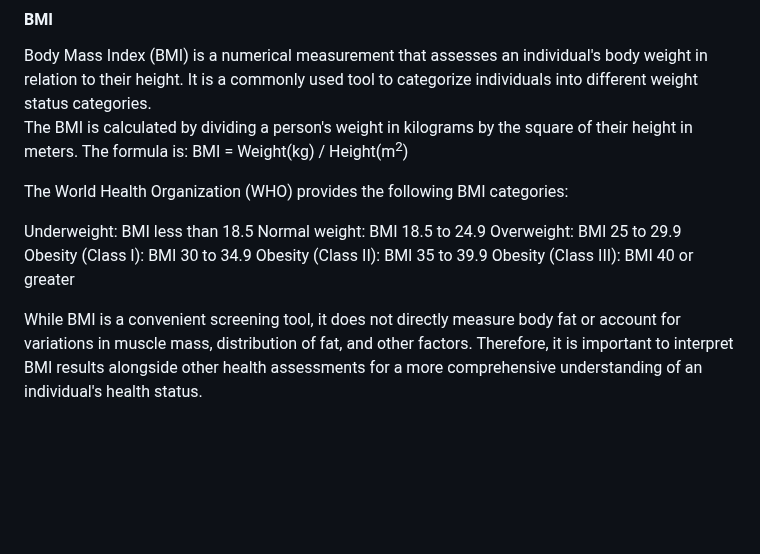
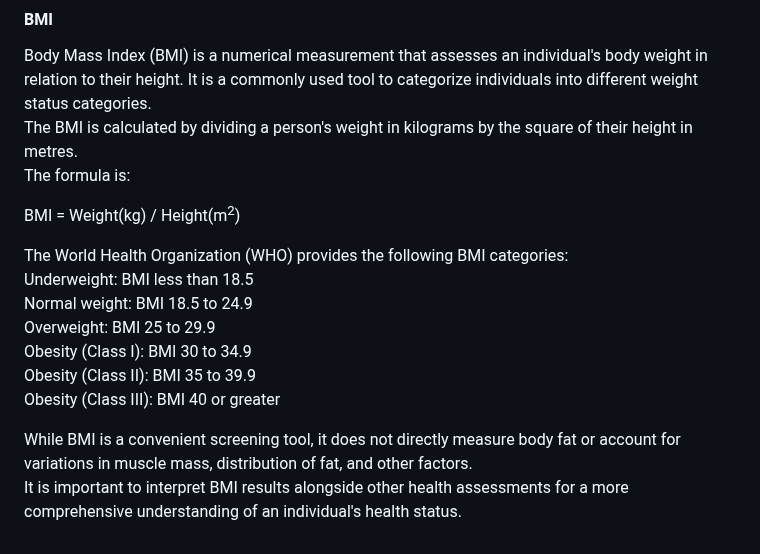
Before and after one commit to EvaB5050/Diabetes-Prediction-Analysis, a Markdown page: README.md, the part around the change. Rendered like a GitHub page; blank space fills up the shorter version.

```diff
--- a/README.md
+++ b/README.md
@@ -36,11 +36,12 @@ In the United States, blood glucose levels are commonly measured in milligrams p
 #### BMI
 
 Body Mass Index (BMI) is a numerical measurement that assesses an individual's body weight in relation to their height. It is a commonly used tool to categorize individuals into different weight status categories.
-The BMI is calculated by dividing a person's weight in kilograms by the square of their height in meters. The formula is:
+The BMI is calculated by dividing a person's weight in kilograms by the square of their height in metres.
+The formula is:
+
 BMI = Weight(kg) / Height(m<sup>2</sup>)
 
 The World Health Organization (WHO) provides the following BMI categories:
-
 Underweight: BMI less than 18.5
 Normal weight: BMI 18.5 to 24.9
 Overweight: BMI 25 to 29.9
@@ -48,4 +49,5 @@ Obesity (Class I): BMI 30 to 34.9
 Obesity (Class II): BMI 35 to 39.9
 Obesity (Class III): BMI 40 or greater
 
-While BMI is a convenient screening tool, it does not directly measure body fat or account for variations in muscle mass, distribution of fat, and other factors. Therefore, it is important to interpret BMI results alongside other health assessments for a more comprehensive understanding of an individual's health status.
+While BMI is a convenient screening tool, it does not directly measure body fat or account for variations in muscle mass, distribution of fat, and other factors.
+It is important to interpret BMI results alongside other health assessments for a more comprehensive understanding of an individual's health status.
```
